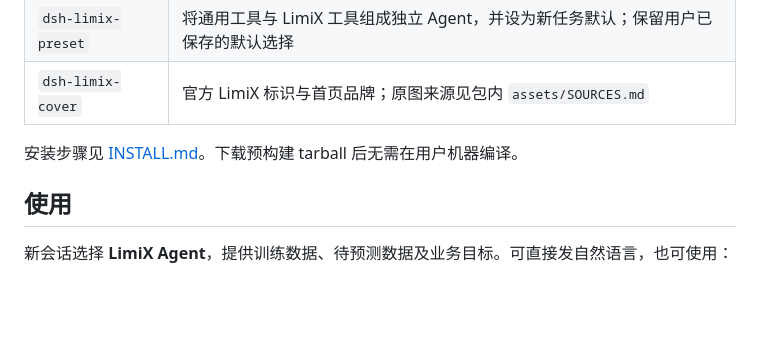
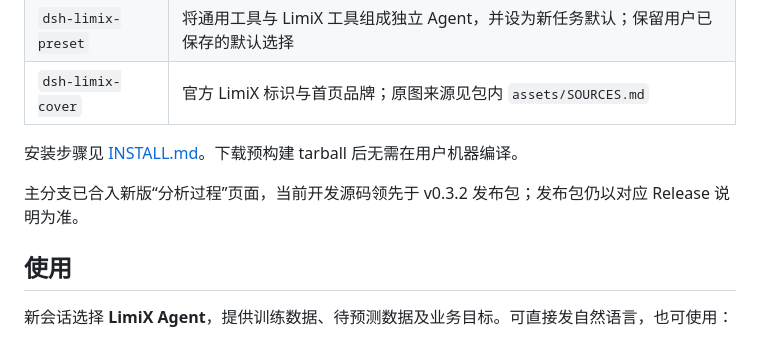
Before and after one commit to Limitless2023/limix-dsh, a Markdown page: README.md, the part around the change. Rendered like a GitHub page; blank space fills up the shorter version.

```diff
--- a/README.md
+++ b/README.md
@@ -15,6 +15,8 @@
 | `dsh-limix-cover` | 官方 LimiX 标识与首页品牌；原图来源见包内 `assets/SOURCES.md` |
 
 安装步骤见 [INSTALL.md](INSTALL.md)。下载预构建 tarball 后无需在用户机器编译。
+
+主分支已合入新版“分析过程”页面，当前开发源码领先于 v0.3.2 发布包；发布包仍以对应 Release 说明为准。
 
 ## 使用
 
```
Also changed, not shown: HANDOVER.md (+11 -1 lines).
